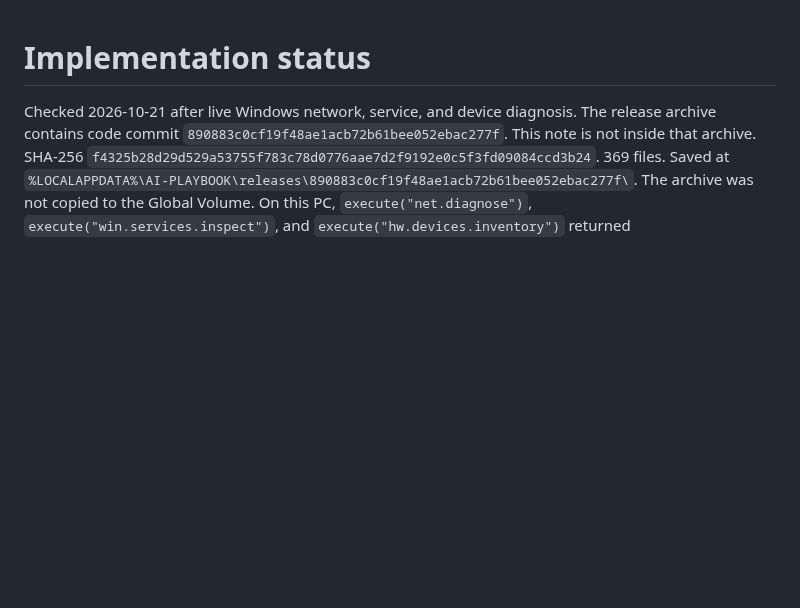
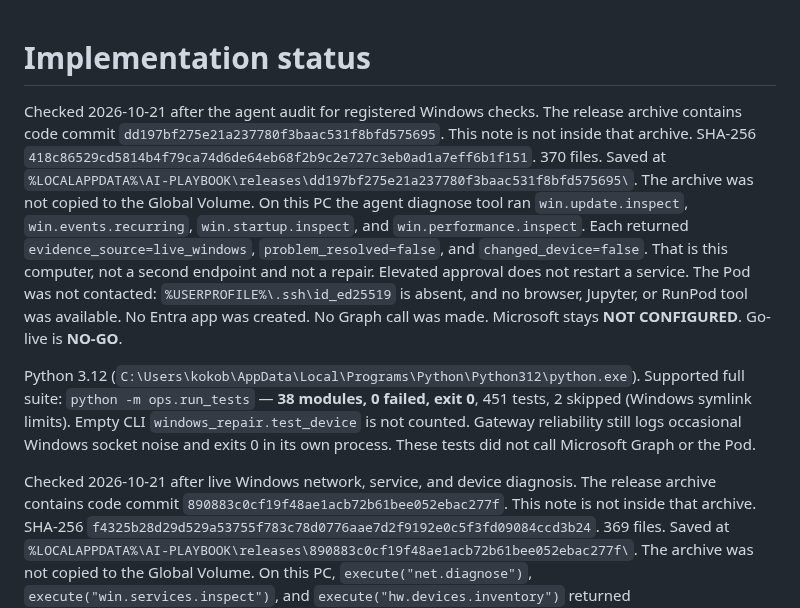
Before and after one commit to henokmeron/AI-PLAYBOOK.md, a Markdown page: docs/IMPLEMENTATION_STATUS.md, the part around the change. GitHub-like rendering; blank space fills up the shorter version.

```diff
--- a/docs/IMPLEMENTATION_STATUS.md
+++ b/docs/IMPLEMENTATION_STATUS.md
@@ -1,4 +1,8 @@
 # Implementation status
+
+Checked 2026-10-21 after the agent audit for registered Windows checks. The release archive contains code commit `dd197bf275e21a237780f3baac531f8bfd575695`. This note is not inside that archive. SHA-256 `418c86529cd5814b4f79ca74d6de64eb68f2b9c2e727c3eb0ad1a7eff6b1f151`. 370 files. Saved at `%LOCALAPPDATA%\AI-PLAYBOOK\releases\dd197bf275e21a237780f3baac531f8bfd575695\`. The archive was not copied to the Global Volume. On this PC the agent diagnose tool ran `win.update.inspect`, `win.events.recurring`, `win.startup.inspect`, and `win.performance.inspect`. Each returned `evidence_source=live_windows`, `problem_resolved=false`, and `changed_device=false`. That is this computer, not a second endpoint and not a repair. Elevated approval does not restart a service. The Pod was not contacted: `%USERPROFILE%\.ssh\id_ed25519` is absent, and no browser, Jupyter, or RunPod tool was available. No Entra app was created. No Graph call was made. Microsoft stays **NOT CONFIGURED**. Go-live is **NO-GO**.
+
+Python 3.12 (`C:\Users\kokob\AppData\Local\Programs\Python\Python312\python.exe`). Supported full suite: `python -m ops.run_tests` — **38 modules, 0 failed, exit 0**, 451 tests, 2 skipped (Windows symlink limits). Empty CLI `windows_repair.test_device` is not counted. Gateway reliability still logs occasional Windows socket noise and exits 0 in its own process. These tests did not call Microsoft Graph or the Pod.
 
 Checked 2026-10-21 after live Windows network, service, and device diagnosis. The release archive contains code commit `890883c0cf19f48ae1acb72b61bee052ebac277f`. This note is not inside that archive. SHA-256 `f4325b28d29d529a53755f783c78d0776aae7d2f9192e0c5f3fd09084ccd3b24`. 369 files. Saved at `%LOCALAPPDATA%\AI-PLAYBOOK\releases\890883c0cf19f48ae1acb72b61bee052ebac277f\`. The archive was not copied to the Global Volume. On this PC, `execute("net.diagnose")`, `execute("win.services.inspect")`, and `execute("hw.devices.inventory")` returned `evidence_source=live_windows`, `problem_resolved=false`, and no gateway address. That is this computer, not a second endpoint and not a repair. The Pod was not contacted. Microsoft stays **NOT CONFIGURED**. Go-live is **NO-GO**.
 
```
Also changed, not shown: docs/AGENT_HANDOFF.md (+12 -1 lines).
